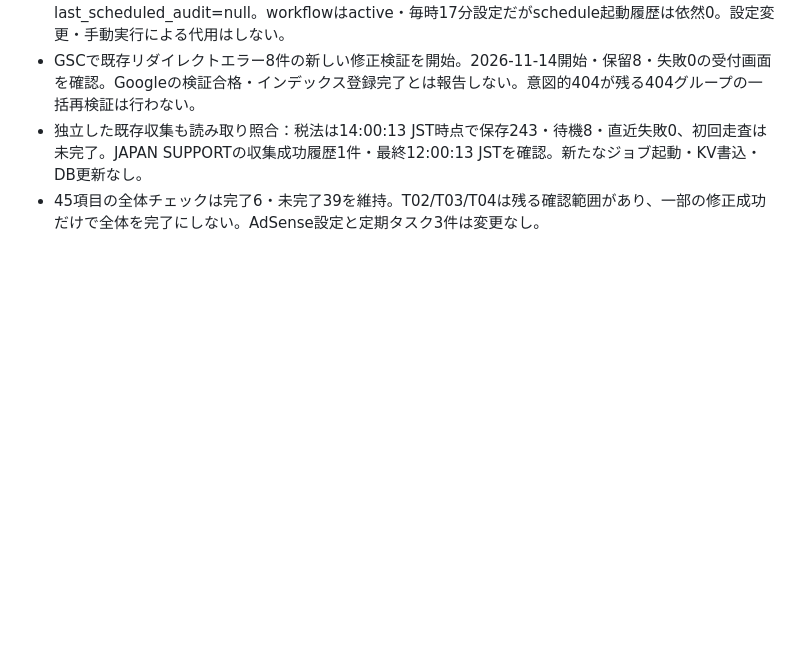
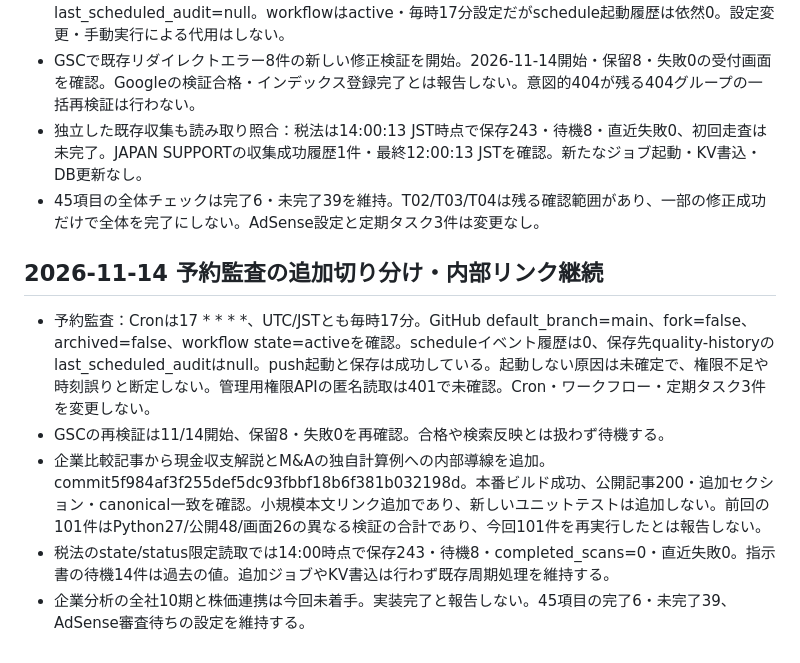
Before and after one commit to 2szzrkyhkt-commits/TODOROKI, a Markdown page: docs/TODOROKI-TODO.md, the part around the change. Drawn GitHub-style; blank space fills up the shorter version.

Commit message:
Record scheduler investigation limits and verified internal reading links

```diff
--- a/docs/TODOROKI-TODO.md
+++ b/docs/TODOROKI-TODO.md
@@ -237,3 +237,11 @@ D1実測：制度1件はpending/pendingのまま。取得元は有効1件・無
 - GSCで既存リダイレクトエラー8件の新しい修正検証を開始。2026-11-14開始・保留8・失敗0の受付画面を確認。Googleの検証合格・インデックス登録完了とは報告しない。意図的404が残る404グループの一括再検証は行わない。
 - 独立した既存収集も読み取り照合：税法は14:00:13 JST時点で保存243・待機8・直近失敗0、初回走査は未完了。JAPAN SUPPORTの収集成功履歴1件・最終12:00:13 JSTを確認。新たなジョブ起動・KV書込・DB更新なし。
 - 45項目の全体チェックは完了6・未完了39を維持。T02/T03/T04は残る確認範囲があり、一部の修正成功だけで全体を完了にしない。AdSense設定と定期タスク3件は変更なし。
+
+## 2026-11-14 予約監査の追加切り分け・内部リンク継続
+
+- 予約監査：Cronは17 * * * *、UTC/JSTとも毎時17分。GitHub default_branch=main、fork=false、archived=false、workflow state=activeを確認。scheduleイベント履歴は0、保存先quality-historyのlast_scheduled_auditはnull。push起動と保存は成功している。起動しない原因は未確定で、権限不足や時刻誤りと断定しない。管理用権限APIの匿名読取は401で未確認。Cron・ワークフロー・定期タスク3件を変更しない。
+- GSCの再検証は11/14開始、保留8・失敗0を再確認。合格や検索反映とは扱わず待機する。
+- 企業比較記事から現金収支解説とM&Aの独自計算例への内部導線を追加。commit5f984af3f255def5dc93fbbf18b6f381b032198d。本番ビルド成功、公開記事200・追加セクション・canonical一致を確認。小規模本文リンク追加であり、新しいユニットテストは追加しない。前回の101件はPython27/公開48/画面26の異なる検証の合計であり、今回101件を再実行したとは報告しない。
+- 税法のstate/status限定読取では14:00時点で保存243・待機8・completed_scans=0・直近失敗0。指示書の待機14件は過去の値。追加ジョブやKV書込は行わず既存周期処理を維持する。
+- 企業分析の全社10期と株価連携は今回未着手。実装完了と報告しない。45項目の完了6・未完了39、AdSense審査待ちの設定を維持する。
```
